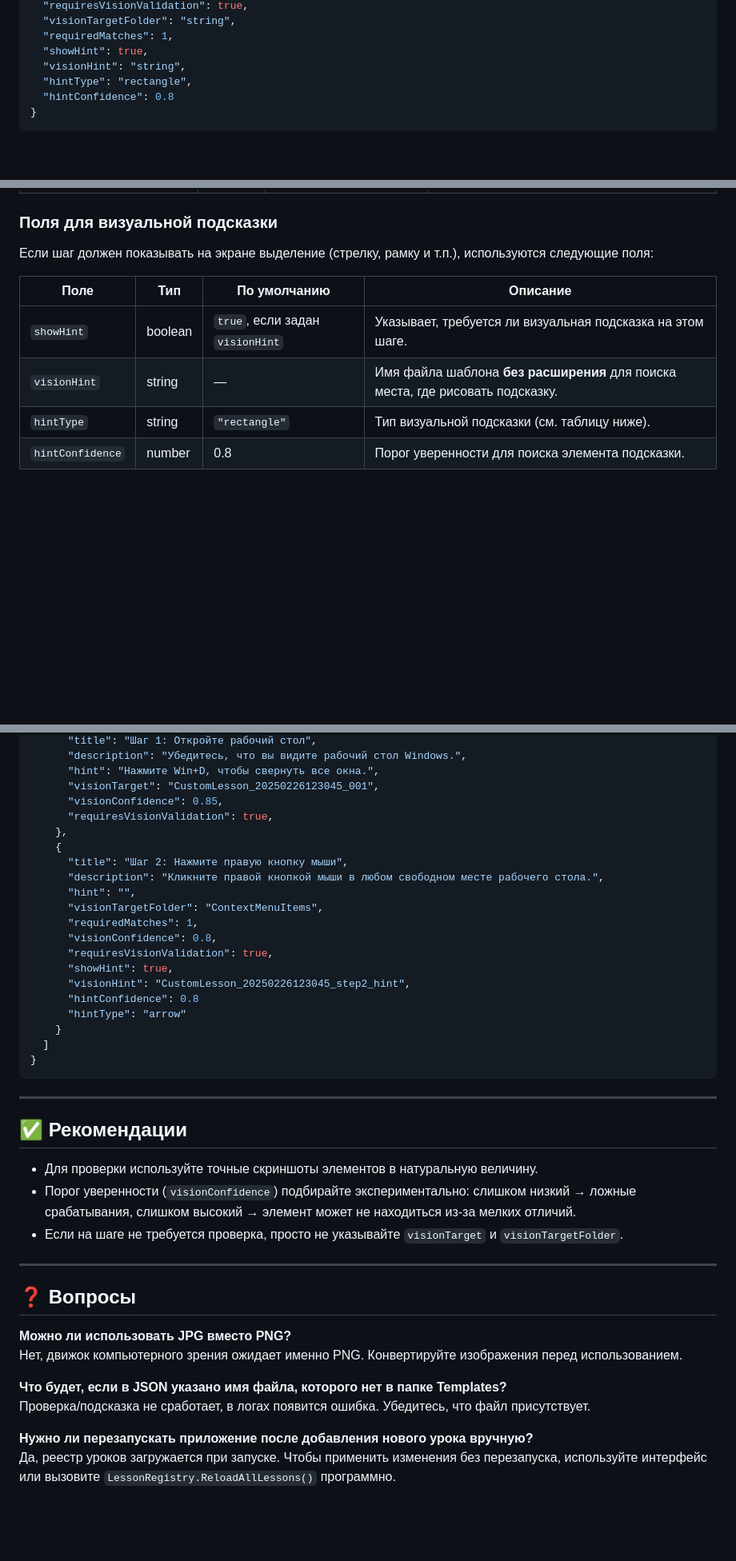
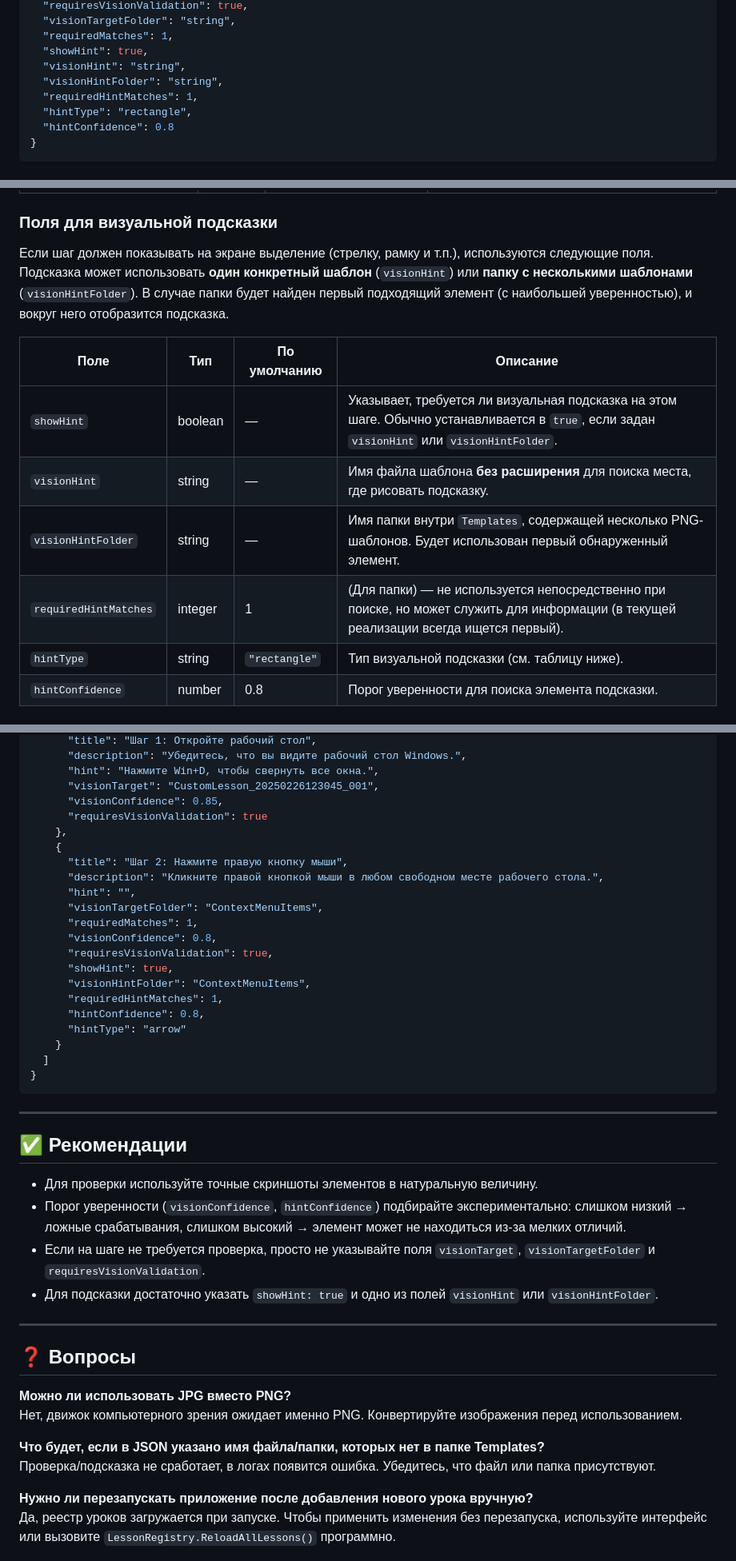
Before and after one commit to OfficialBogdanov/DigitalEducation, a Markdown page: README.md, 3 parts joined by grey strips. Shown at 80% size. GitHub-like rendering; blank space fills up the shorter version.

Commit message:
BETA RELEASE Update README.md
Версия 1.0

```diff
--- a/README.md
+++ b/README.md
@@ -74,6 +73,8 @@
   "requiredMatches": 1,
   "showHint": true,
   "visionHint": "string",
+  "visionHintFolder": "string",
+  "requiredHintMatches": 1,
   "hintType": "rectangle",
   "hintConfidence": 0.8
 }
@@ -101,12 +102,14 @@
 
 ### Поля для визуальной подсказки
 
-Если шаг должен показывать на экране выделение (стрелку, рамку и т.п.), используются следующие поля:
+Если шаг должен показывать на экране выделение (стрелку, рамку и т.п.), используются следующие поля. Подсказка может использовать **один конкретный шаблон** (`visionHint`) или **папку с несколькими шаблонами** (`visionHintFolder`). В случае папки будет найден первый подходящий элемент (с наибольшей уверенностью), и вокруг него отобразится подсказка.
 
 | Поле | Тип | По умолчанию | Описание |
 |------|-----|--------------|----------|
-| `showHint` | boolean | `true`, если задан `visionHint` | Указывает, требуется ли визуальная подсказка на этом шаге. |
+| `showHint` | boolean | — | Указывает, требуется ли визуальная подсказка на этом шаге. Обычно устанавливается в `true`, если задан `visionHint` или `visionHintFolder`. |
 | `visionHint` | string | — | Имя файла шаблона **без расширения** для поиска места, где рисовать подсказку. |
+| `visionHintFolder` | string | — | Имя папки внутри `Templates`, содержащей несколько PNG-шаблонов. Будет использован первый обнаруженный элемент. |
+| `requiredHintMatches` | integer | 1 | (Для папки) — не используется непосредственно при поиске, но может служить для информации (в текущей реализации всегда ищется первый). |
 | `hintType` | string | `"rectangle"` | Тип визуальной подсказки (см. таблицу ниже). |
 | `hintConfidence` | number | 0.8 | Порог уверенности для поиска элемента подсказки. |
 
@@ -150,7 +153,7 @@
       "hint": "Нажмите Win+D, чтобы свернуть все окна.",
       "visionTarget": "CustomLesson_20250226123045_001",
       "visionConfidence": 0.85,
-      "requiresVisionValidation": true,
+      "requiresVisionValidation": true
     },
     {
       "title": "Шаг 2: Нажмите правую кнопку мыши",
@@ -161,8 +164,9 @@
       "visionConfidence": 0.8,
       "requiresVisionValidation": true,
       "showHint": true,
-      "visionHint": "CustomLesson_20250226123045_step2_hint",
-      "hintConfidence": 0.8
+      "visionHintFolder": "ContextMenuItems",
+      "requiredHintMatches": 1,
+      "hintConfidence": 0.8,
       "hintType": "arrow"
     }
   ]
@@ -174,8 +178,9 @@
 ## ✅ Рекомендации
 
 - Для проверки используйте точные скриншоты элементов в натуральную величину.
-- Порог уверенности (`visionConfidence`) подбирайте экспериментально: слишком низкий → ложные срабатывания, слишком высокий → элемент может не находиться из-за мелких отличий.
-- Если на шаге не требуется проверка, просто не указывайте `visionTarget` и `visionTargetFolder`.
+- Порог уверенности (`visionConfidence`, `hintConfidence`) подбирайте экспериментально: слишком низкий → ложные срабатывания, слишком высокий → элемент может не находиться из-за мелких отличий.
+- Если на шаге не требуется проверка, просто не указывайте поля `visionTarget`, `visionTargetFolder` и `requiresVisionValidation`.
+- Для подсказки достаточно указать `showHint: true` и одно из полей `visionHint` или `visionHintFolder`.
 
 ---
 
@@ -184,8 +189,8 @@
 **Можно ли использовать JPG вместо PNG?**
 Нет, движок компьютерного зрения ожидает именно PNG. Конвертируйте изображения перед использованием.
 
-**Что будет, если в JSON указано имя файла, которого нет в папке Templates?**
-Проверка/подсказка не сработает, в логах появится ошибка. Убедитесь, что файл присутствует.
+**Что будет, если в JSON указано имя файла/папки, которых нет в папке Templates?**
+Проверка/подсказка не сработает, в логах появится ошибка. Убедитесь, что файл или папка присутствуют.
 
 **Нужно ли перезапускать приложение после добавления нового урока вручную?**
 Да, реестр уроков загружается при запуске. Чтобы применить изменения без перезапуска, используйте интерфейс или вызовите `LessonRegistry.ReloadAllLessons()` программно.
```
Also changed, not shown: other parts of README.md (+5 -6 lines).
